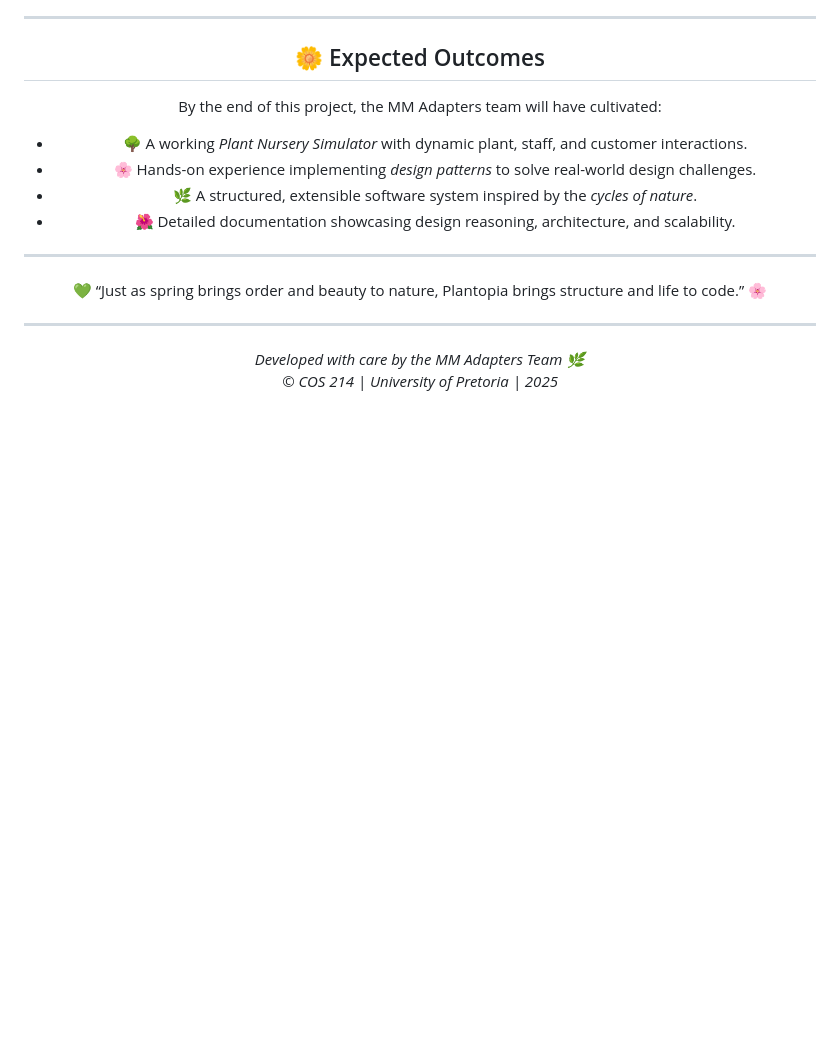
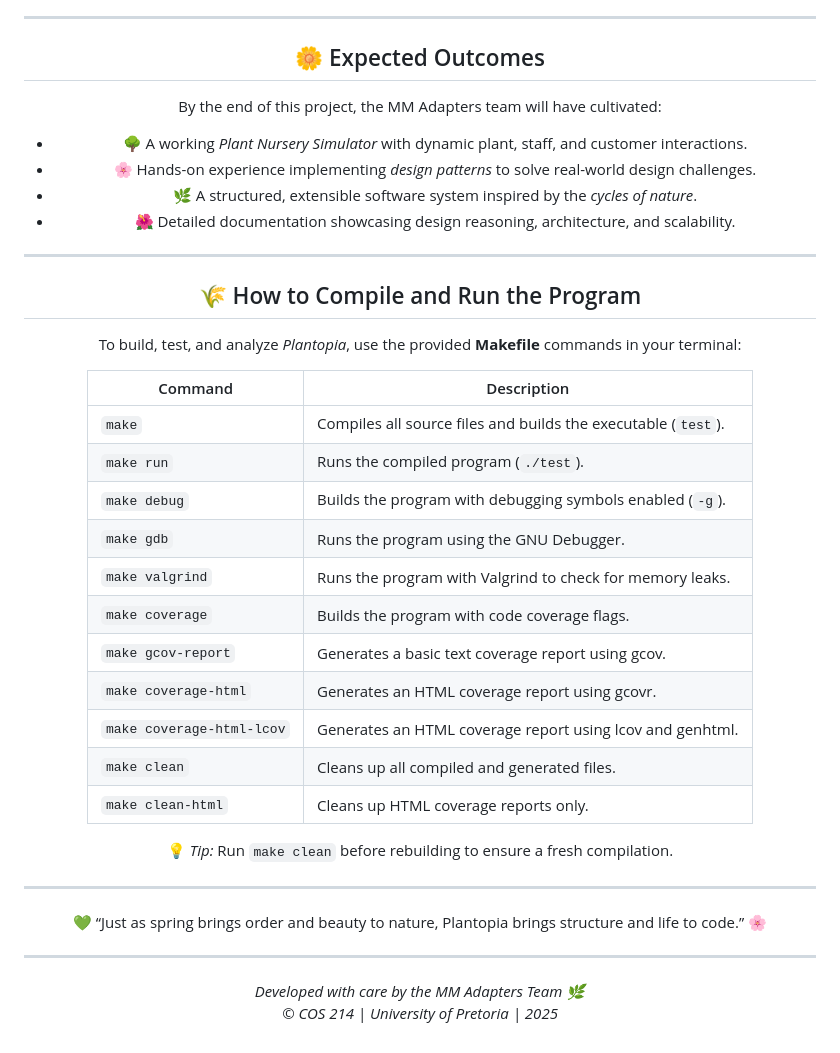
Before and after one commit to u23527685/MMAdapters, a Markdown page: README.md, the part around the change. Drawn GitHub-style; blank space fills up the shorter version.

```diff
--- a/README.md
+++ b/README.md
@@ -61,6 +61,28 @@ By the end of this project, the MM Adapters team will have cultivated:
 
 ---
 
+## 🌾 How to Compile and Run the Program
+
+To build, test, and analyze *Plantopia*, use the provided **Makefile** commands in your terminal:
+
+| Command | Description |
+|----------|--------------|
+| `make` | Compiles all source files and builds the executable (`test`). |
+| `make run` | Runs the compiled program (`./test`). |
+| `make debug` | Builds the program with debugging symbols enabled (`-g`). |
+| `make gdb` | Runs the program using the GNU Debugger. |
+| `make valgrind` | Runs the program with Valgrind to check for memory leaks. |
+| `make coverage` | Builds the program with code coverage flags. |
+| `make gcov-report` | Generates a basic text coverage report using gcov. |
+| `make coverage-html` | Generates an HTML coverage report using gcovr. |
+| `make coverage-html-lcov` | Generates an HTML coverage report using lcov and genhtml. |
+| `make clean` | Cleans up all compiled and generated files. |
+| `make clean-html` | Cleans up HTML coverage reports only. |
+
+💡 *Tip:* Run `make clean` before rebuilding to ensure a fresh compilation.
+
+---
+
 <div align="center">
 
 💚 “Just as spring brings order and beauty to nature, Plantopia brings structure and life to code.” 🌸
```
